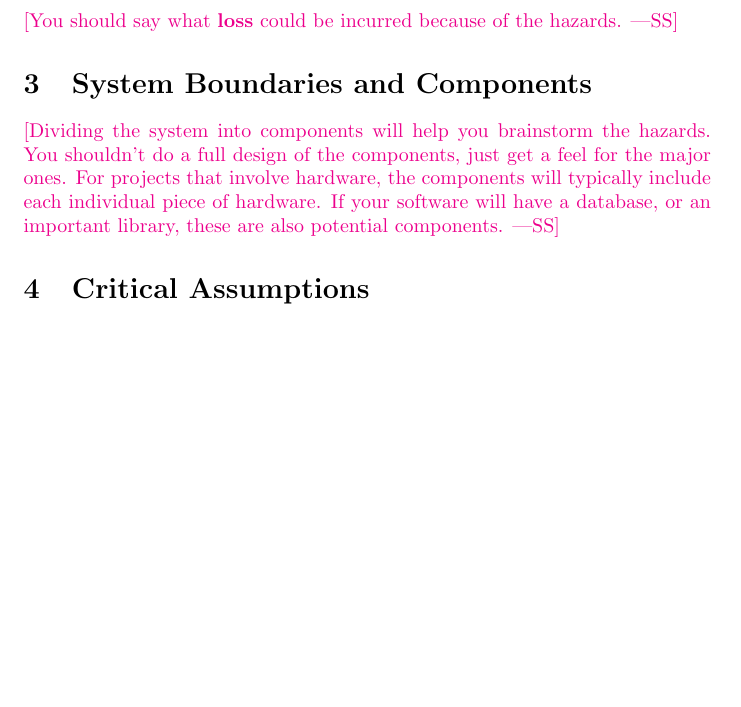
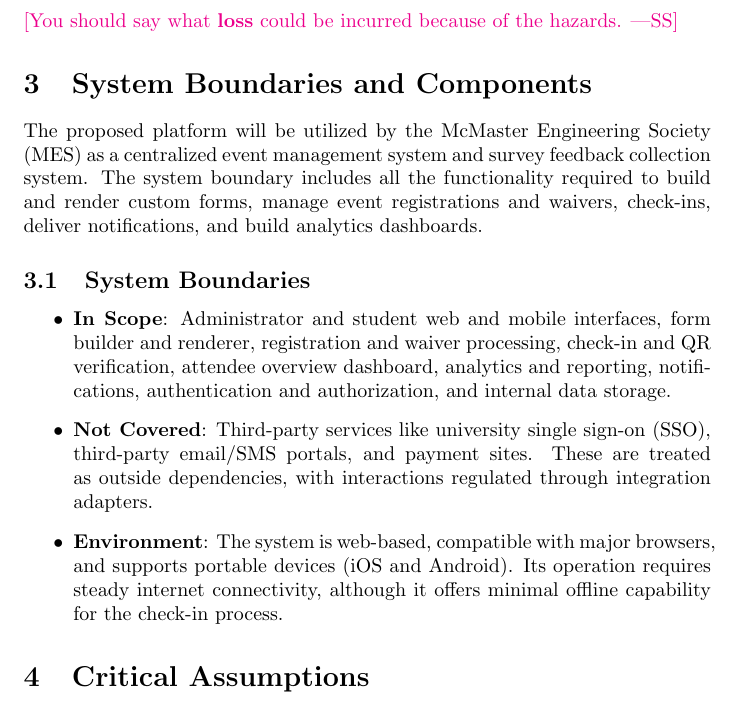
Before and after one commit to VirochaanRG/MES-Event-Management-System, a LaTeX document (docs/HazardAnalysis/HazardAnalysis.tex): part of page 4 of 6, cut so that both start at the same text, the shorter picture padded with empty space. Compiled offline with pdfLaTeX.

Commit message:
Added System boundaries

```diff
--- a/docs/HazardAnalysis/HazardAnalysis.tex
+++ b/docs/HazardAnalysis/HazardAnalysis.tex
@@ -64,11 +64,28 @@ hazards.}
 
 \section{System Boundaries and Components}
 
-\wss{Dividing the system into components will help you brainstorm the hazards.
-You shouldn't do a full design of the components, just get a feel for the major
-ones.  For projects that involve hardware, the components will typically include
-each individual piece of hardware.  If your software will have a database, or an
-important library, these are also potential components.}
+The proposed platform will be utilized by the McMaster Engineering Society (MES)
+as a centralized event management system and survey feedback collection system.
+The system boundary includes all the functionality required to build and render
+custom forms, manage event registrations and waivers, check-ins, deliver
+notifications, and build analytics dashboards.
+
+\subsection{System Boundaries}
+
+\begin{itemize}
+    \item \textbf{In Scope}: Administrator and student web and mobile interfaces,
+    form builder and renderer, registration and waiver processing, check-in and QR verification,
+    attendee overview dashboard, analytics and reporting, notifications, authentication and authorization,
+    and internal data storage.
+
+    \item \textbf{Not Covered}: Third-party services like university single sign-on (SSO),
+    third-party email/SMS portals, and payment sites. These are treated as outside dependencies,
+    with interactions regulated through integration adapters.
+
+    \item \textbf{Environment}: The system is web-based, compatible with major browsers,
+    and supports portable devices (iOS and Android). Its operation requires steady internet connectivity,
+    although it offers minimal offline capability for the check-in process.
+\end{itemize}
 
 \section{Critical Assumptions}
 
```
